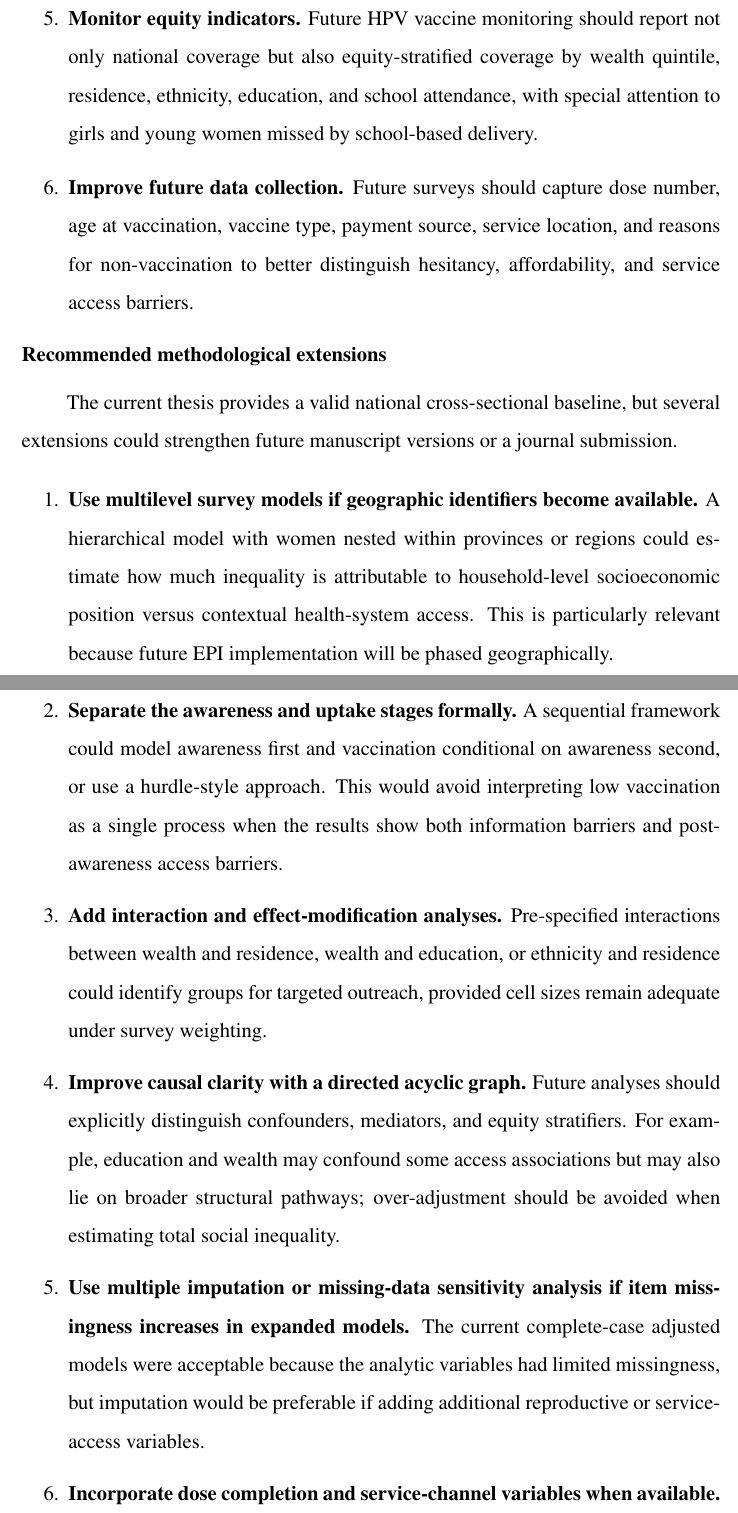
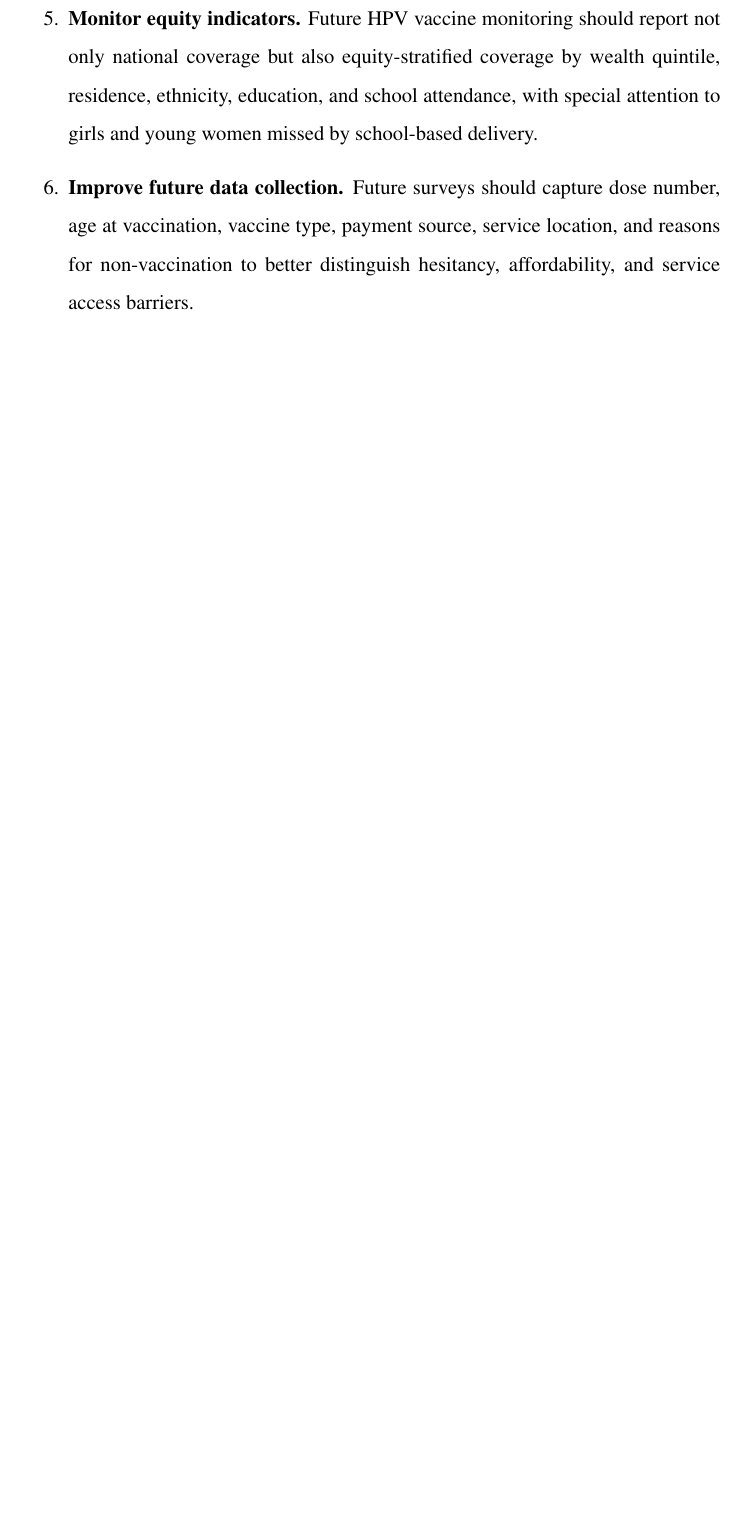
Before and after one commit to phanh2039/Thesis_2026, a LaTeX thesis (Latex_Thesis/main.tex, which reads Latex_Thesis/Conclusion.tex): two parts of pages 53 and 54 of 64 before the commit and part of page 53 of 62 after it, the two joined at a grey line, cut so that both start at the same text, the shorter picture padded with empty space. Compiled offline with pdfLaTeX.

Commit message:
Restore abstract and conclusion to PR base

```diff
--- a/Latex_Thesis/Conclusion.tex
+++ b/Latex_Thesis/Conclusion.tex
@@ -21,18 +21,4 @@ Adjusted models and decomposition consistently identified household wealth, educ
     \item \textbf{Improve future data collection.} Future surveys should capture dose number, age at vaccination, vaccine type, payment source, service location, and reasons for non-vaccination to better distinguish hesitancy, affordability, and service access barriers.
 \end{enumerate}
 
-\section*{Recommended methodological extensions}
-
-The current thesis provides a valid national cross-sectional baseline, but several extensions could strengthen future manuscript versions or a journal submission.
-
-\begin{enumerate}
-    \item \textbf{Use multilevel survey models if geographic identifiers become available.} A hierarchical model with women nested within provinces or regions could estimate how much inequality is attributable to household-level socioeconomic position versus contextual health-system access. This is particularly relevant because future EPI implementation will be phased geographically.
-    \item \textbf{Separate the awareness and uptake stages formally.} A sequential framework could model awareness first and vaccination conditional on awareness second, or use a hurdle-style approach. This would avoid interpreting low vaccination as a single process when the results show both information barriers and post-awareness access barriers.
-    \item \textbf{Add interaction and effect-modification analyses.} Pre-specified interactions between wealth and residence, wealth and education, or ethnicity and residence could identify groups for targeted outreach, provided cell sizes remain adequate under survey weighting.
-    \item \textbf{Improve causal clarity with a directed acyclic graph.} Future analyses should explicitly distinguish confounders, mediators, and equity stratifiers. For example, education and wealth may confound some access associations but may also lie on broader structural pathways; over-adjustment should be avoided when estimating total social inequality.
-    \item \textbf{Use multiple imputation or missing-data sensitivity analysis if item missingness increases in expanded models.} The current complete-case adjusted models were acceptable because the analytic variables had limited missingness, but imputation would be preferable if adding additional reproductive or service-access variables.
-    \item \textbf{Incorporate dose completion and service-channel variables when available.} The strongest limitation of MICS6 for HPV vaccination is the absence of detailed dose number, vaccine type, payment source, service location, and reasons for non-vaccination. These variables would allow separation of affordability, availability, acceptance, and completion barriers.
-    \item \textbf{Plan post-introduction monitoring.} Once 2026--2028 EPI HPV activities produce administrative or survey data, repeat the same concentration-index and decomposition framework to test whether public financing reduces the pro-rich gradient observed in this pre-program baseline.
-\end{enumerate}
-
 \clearpage
```
Also changed, not shown: Latex_Thesis/Abstract.tex (+1 -1 lines), Latex_Thesis/Conclusion.tex (2 more changed lines).
